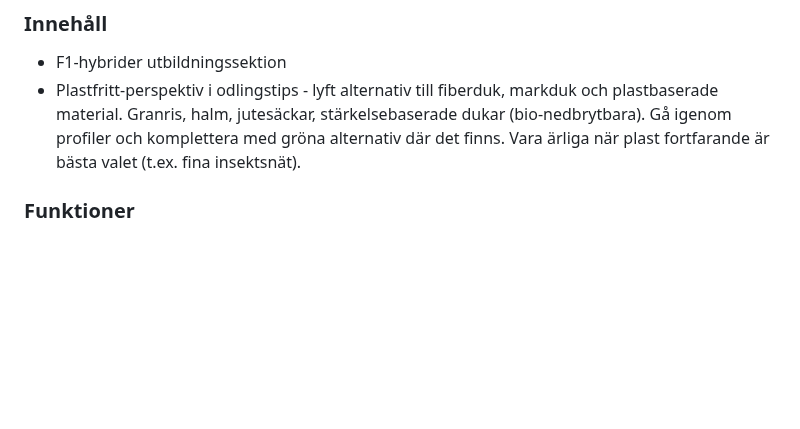
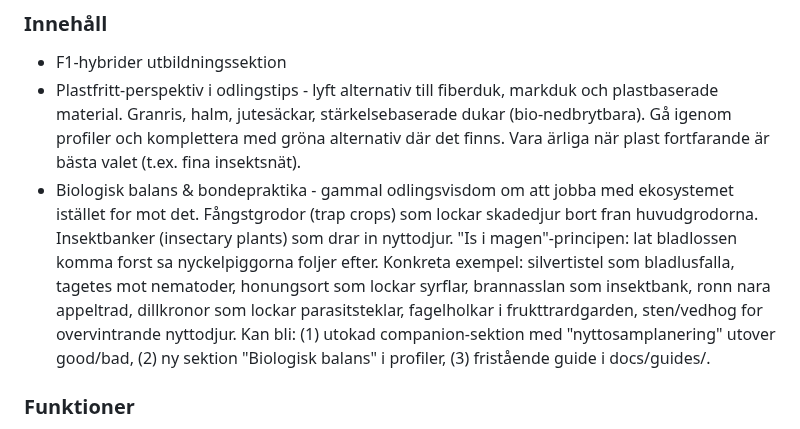
Before and after one commit to jarnesjo/odlingsguiden, a Markdown page: docs/ROADMAP.md, the part around the change. GitHub-like rendering; blank space fills up the shorter version.

Commit message:
docs(roadmap): add biologisk balans & bondepraktika idea
Fangstgrodor, insektbanker, is-i-magen-principen
Silvertistel, tagetes, honungsort, brannassla, ronn+apple
Tre mojliga format: companion-utvidgning, ny sektion, guide

Co-Authored-By: Claude Opus 4.6 <noreply@anthropic.com>

```diff
--- a/docs/ROADMAP.md
+++ b/docs/ROADMAP.md
@@ -276,6 +276,7 @@ Ingen prioritet. Plockas upp när det passar.
 
 - F1-hybrider utbildningssektion
 - Plastfritt-perspektiv i odlingstips - lyft alternativ till fiberduk, markduk och plastbaserade material. Granris, halm, jutesäckar, stärkelsebaserade dukar (bio-nedbrytbara). Gå igenom profiler och komplettera med gröna alternativ där det finns. Vara ärliga när plast fortfarande är bästa valet (t.ex. fina insektsnät).
+- Biologisk balans & bondepraktika - gammal odlingsvisdom om att jobba med ekosystemet istället for mot det. Fångstgrodor (trap crops) som lockar skadedjur bort fran huvudgrodorna. Insektbanker (insectary plants) som drar in nyttodjur. "Is i magen"-principen: lat bladlossen komma forst sa nyckelpiggorna foljer efter. Konkreta exempel: silvertistel som bladlusfalla, tagetes mot nematoder, honungsort som lockar syrflar, brannasslan som insektbank, ronn nara appeltrad, dillkronor som lockar parasitsteklar, fagelholkar i frukttrardgarden, sten/vedhog for overvintrande nyttodjur. Kan bli: (1) utokad companion-sektion med "nyttosamplanering" utover good/bad, (2) ny sektion "Biologisk balans" i profiler, (3) fristående guide i docs/guides/.
 
 ### Funktioner
 
```
